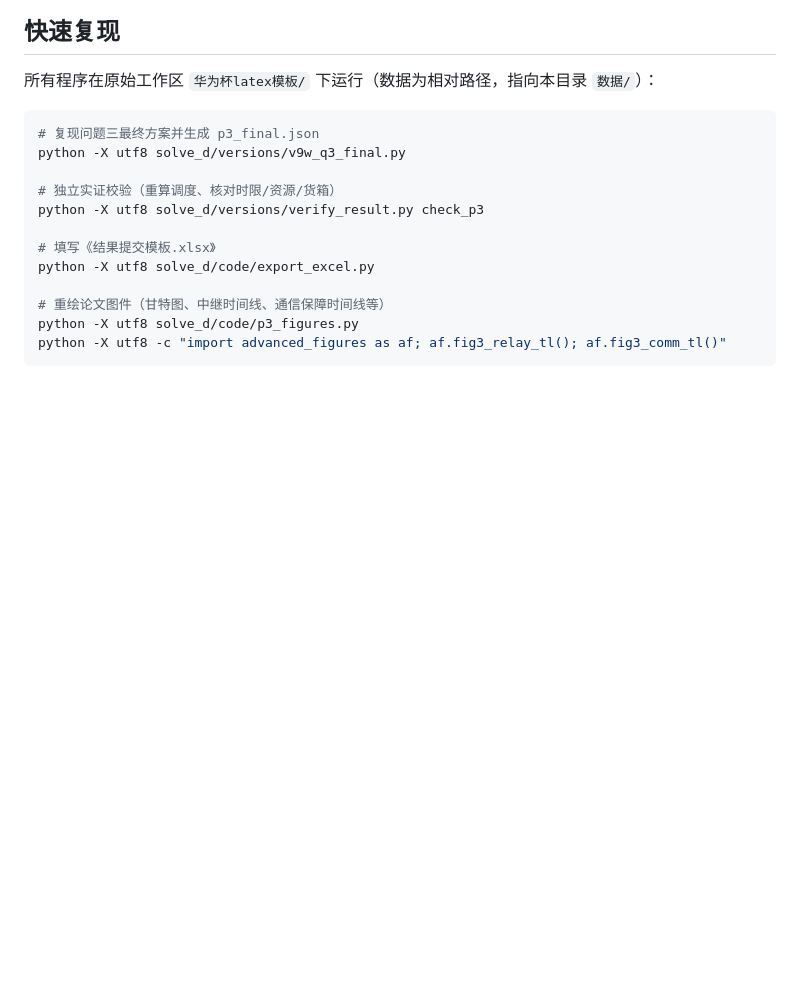
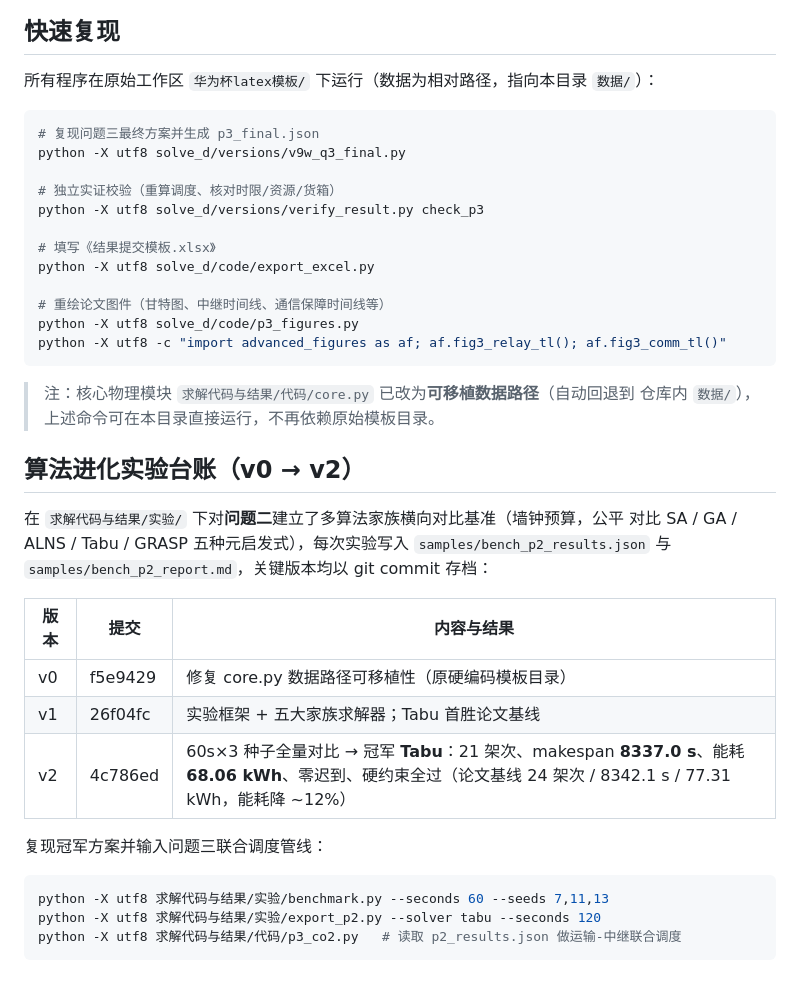
Before and after one commit to Akun-python/mountain-flood-uav-optimization, a Markdown page: README.md, the part around the change. Rendered like a GitHub page; blank space fills up the shorter version.

Commit message:
docs: add algorithm-evolution experiment ledger (v0-v2) to README

````diff
--- a/README.md
+++ b/README.md
@@ -63,3 +63,26 @@ python -X utf8 solve_d/code/export_excel.py
 python -X utf8 solve_d/code/p3_figures.py
 python -X utf8 -c "import advanced_figures as af; af.fig3_relay_tl(); af.fig3_comm_tl()"
 ```
+
+> 注：核心物理模块 `求解代码与结果/代码/core.py` 已改为**可移植数据路径**（自动回退到
+> 仓库内 `数据/`），上述命令可在本目录直接运行，不再依赖原始模板目录。
+
+## 算法进化实验台账（v0 → v2）
+
+在 `求解代码与结果/实验/` 下对**问题二**建立了多算法家族横向对比基准（墙钟预算，公平
+对比 SA / GA / ALNS / Tabu / GRASP 五种元启发式），每次实验写入 `samples/bench_p2_results.json`
+与 `samples/bench_p2_report.md`，关键版本均以 git commit 存档：
+
+| 版本 | 提交 | 内容与结果 |
+|---|---|---|
+| v0 | f5e9429 | 修复 core.py 数据路径可移植性（原硬编码模板目录） |
+| v1 | 26f04fc | 实验框架 + 五大家族求解器；Tabu 首胜论文基线 |
+| v2 | 4c786ed | 60s×3 种子全量对比 → 冠军 **Tabu**：21 架次、makespan **8337.0 s**、能耗 **68.06 kWh**、零迟到、硬约束全过（论文基线 24 架次 / 8342.1 s / 77.31 kWh，能耗降 ~12%） |
+
+复现冠军方案并输入问题三联合调度管线：
+
+```bash
+python -X utf8 求解代码与结果/实验/benchmark.py --seconds 60 --seeds 7,11,13
+python -X utf8 求解代码与结果/实验/export_p2.py --solver tabu --seconds 120
+python -X utf8 求解代码与结果/代码/p3_co2.py   # 读取 p2_results.json 做运输-中继联合调度
+```
````
